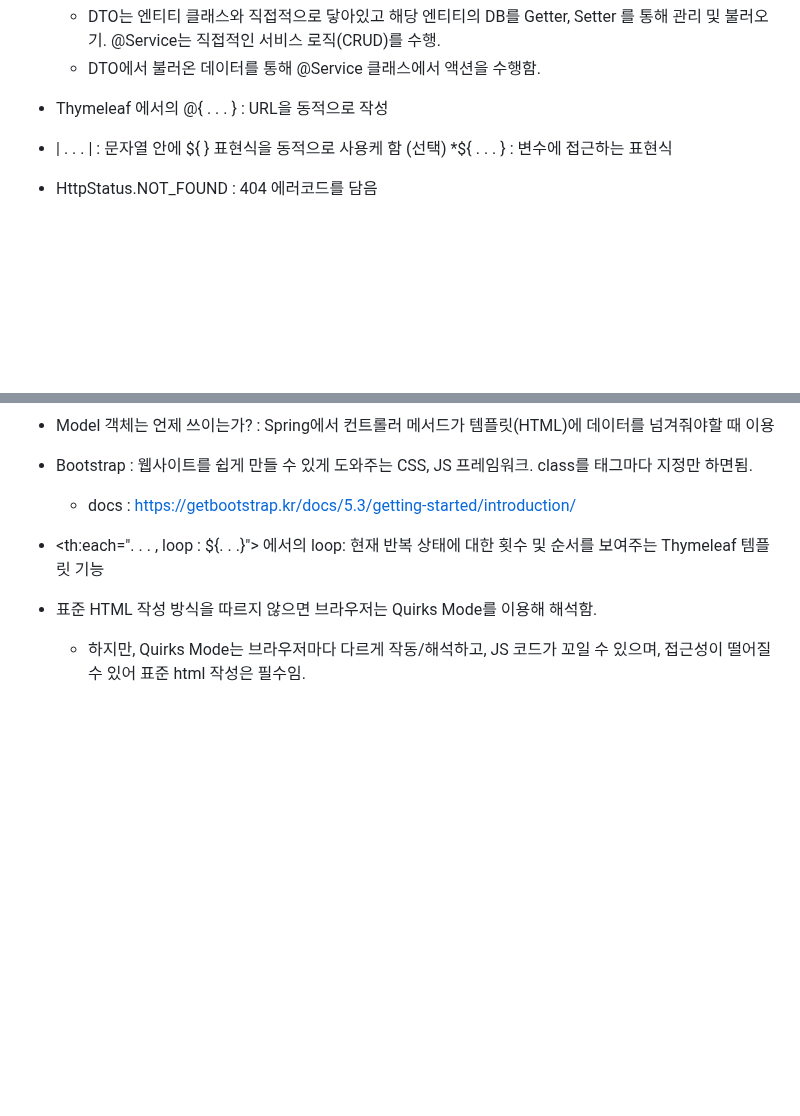
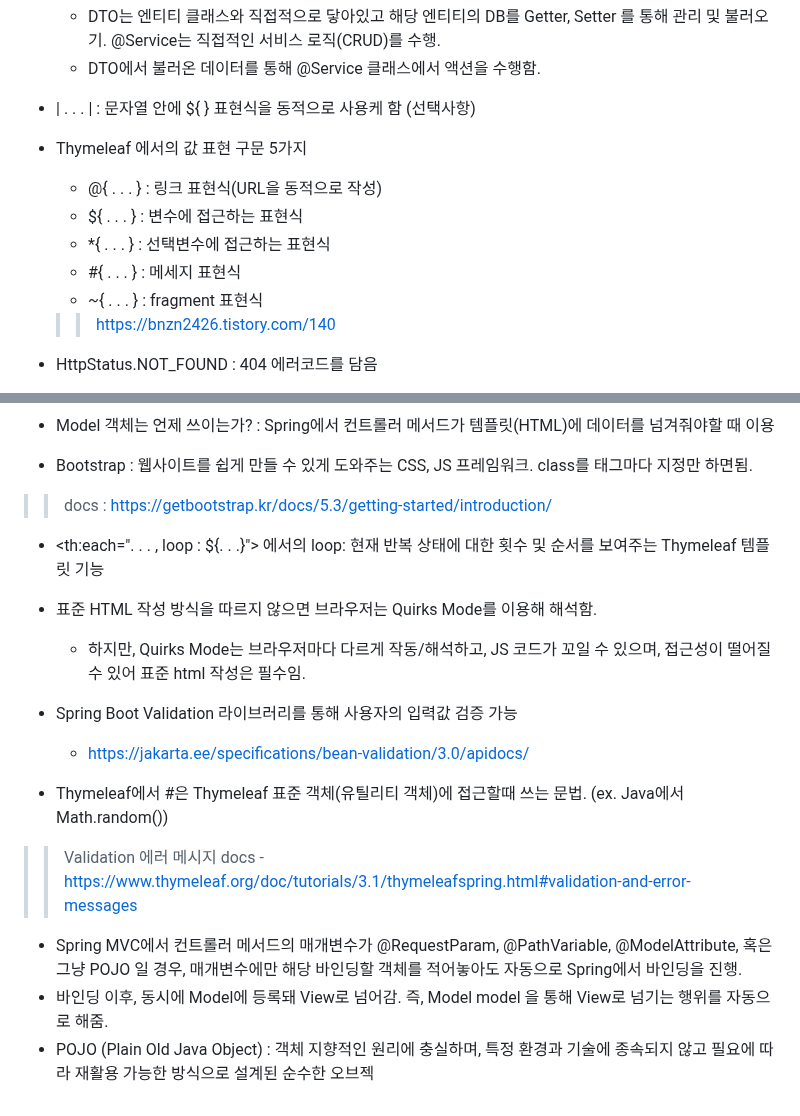
Before and after one commit to Song-Jihan/JumpToSpringBoot3, a Markdown page: What_I_Didn't_Know_Organziation.md, 2 parts joined by grey strips. Rendered like a GitHub page; blank space fills up the shorter version.

```diff
--- a/What_I_Didn't_Know_Organziation.md
+++ b/What_I_Didn't_Know_Organziation.md
@@ -105,10 +105,15 @@
   * DTO에서 불러온 데이터를 통해 @Service 클래스에서 액션을 수행함.
 
 
-* Thymeleaf 에서의 @{ . . . } : URL을 동적으로 작성
+* | . . . | : 문자열 안에 ${ } 표현식을 동적으로 사용케 함 (선택사항)
 
-* | . . . | : 문자열 안에 ${ } 표현식을 동적으로 사용케 함 (선택)
-  *${ . . . } : 변수에 접근하는 표현식
+* Thymeleaf 에서의 값 표현 구문 5가지
+  * @{ . . . } : 링크 표현식(URL을 동적으로 작성)
+  * ${ . . . } : 변수에 접근하는 표현식
+  * *{ . . . } : 선택변수에 접근하는 표현식
+  * #{ . . . } : 메세지 표현식
+  * ~{ . . . } : fragment 표현식
+  >> https://bnzn2426.tistory.com/140
 
 
 * HttpStatus.NOT_FOUND : 404 에러코드를 담음
@@ -132,7 +137,7 @@
 
 
 * Bootstrap : 웹사이트를 쉽게 만들 수 있게 도와주는 CSS, JS 프레임워크. class를 태그마다 지정만 하면됨.
-   * docs : https://getbootstrap.kr/docs/5.3/getting-started/introduction/
+>> docs : https://getbootstrap.kr/docs/5.3/getting-started/introduction/
 
 
 * <th:each=". . . , loop : ${. . .}"> 에서의 loop: 현재 반복 상태에 대한 횟수 및 순서를 보여주는 Thymeleaf 템플릿 기능
@@ -140,3 +145,16 @@
 
 * 표준 HTML 작성 방식을 따르지 않으면 브라우저는 Quirks Mode를 이용해 해석함.
   * 하지만, Quirks Mode는 브라우저마다 다르게 작동/해석하고, JS 코드가 꼬일 수 있으며, 접근성이 떨어질 수 있어 표준 html 작성은 필수임.
+
+
+* Spring Boot Validation 라이브러리를 통해 사용자의 입력값 검증 가능
+  * https://jakarta.ee/specifications/bean-validation/3.0/apidocs/
+
+
+* Thymeleaf에서 #은 Thymeleaf 표준 객체(유틸리티 객체)에 접근할때 쓰는 문법. (ex. Java에서 Math.random())
+>> Validation 에러 메시지 docs - https://www.thymeleaf.org/doc/tutorials/3.1/thymeleafspring.html#validation-and-error-messages
+
+
+* Spring MVC에서 컨트롤러 메서드의 매개변수가 @RequestParam, @PathVariable, @ModelAttribute, 혹은 그냥 POJO 일 경우, 매개변수에만 해당 바인딩할 객체를 적어놓아도 자동으로 Spring에서 바인딩을 진행.
+ * 바인딩 이후, 동시에 Model에 등록돼 View로 넘어감. 즉, Model model 을 통해 View로 넘기는 행위를 자동으로 해줌.
+ * POJO (Plain Old Java Object) : 객체 지향적인 원리에 충실하며, 특정 환경과 기술에 종속되지 않고 필요에 따라 재활용 가능한 방식으로 설계된 순수한 오브젝
```
